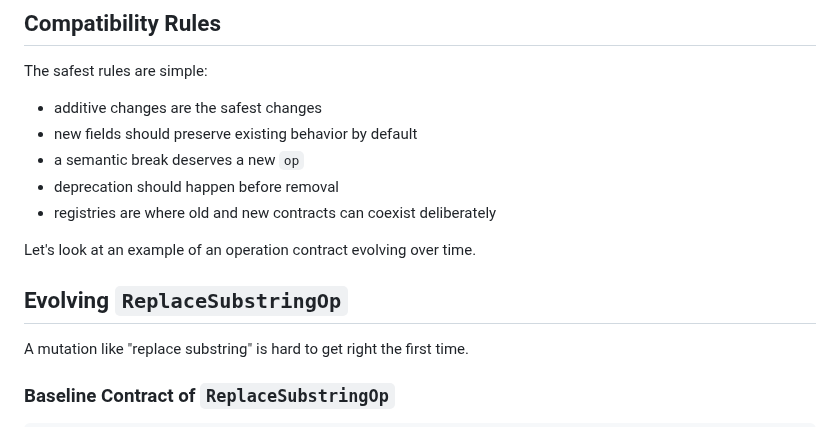
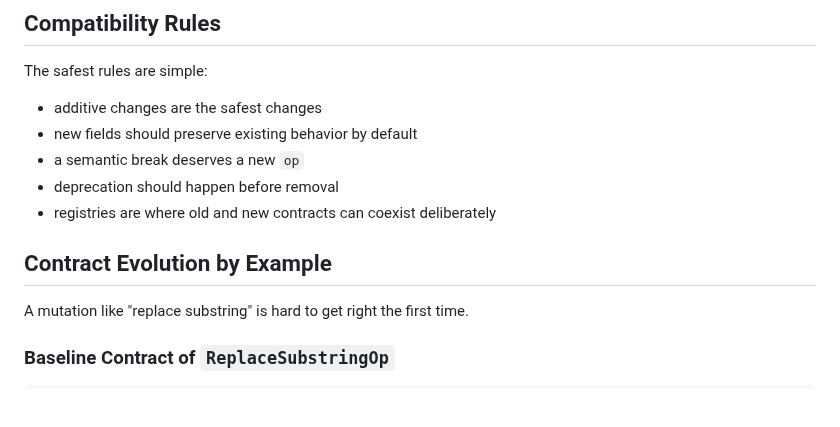
Before and after one commit to angela-tarantula/jsonpatchx, a Markdown page: docs/user-guide/evolving-patch-contracts.md, the part around the change. GitHub-like rendering; blank space fills up the shorter version.

```diff
--- a/docs/user-guide/evolving-patch-contracts.md
+++ b/docs/user-guide/evolving-patch-contracts.md
@@ -13,9 +13,7 @@ The safest rules are simple:
 - deprecation should happen before removal
 - registries are where old and new contracts can coexist deliberately
 
-Let's look at an example of an operation contract evolving over time.
-
-## Evolving `ReplaceSubstringOp`
+## Contract Evolution by Example
 
 A mutation like "replace substring" is hard to get right the first time.
 
```
Also changed, not shown: docs/user-guide/custom-operations.md (+1 -1 lines), docs/user-guide/patch-clients.md (+29 -16 lines).
